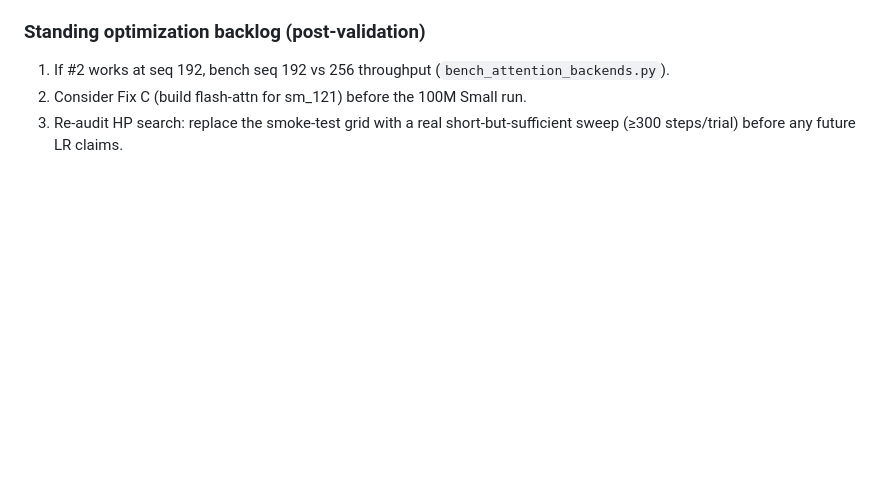
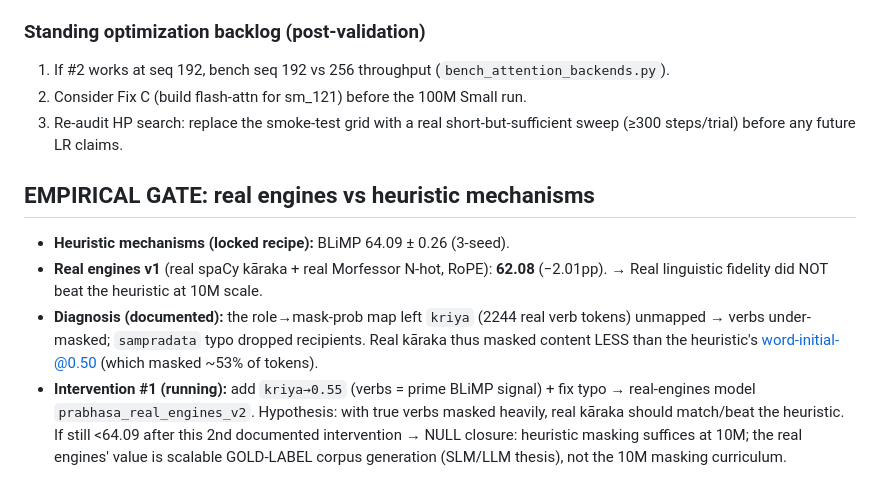
Before and after one commit to SharathSPhD/prabhasa-babylm, a Markdown page: docs/memory/ledger_prabhasa_b_ss_0.1.md, the part around the change. Rendered like a GitHub page; blank space fills up the shorter version.

Commit message:
ledger: empirical gate — real engines 62.08 < heuristic 64.09; intervention #1 (verb masking) running

```diff
--- a/docs/memory/ledger_prabhasa_b_ss_0.1.md
+++ b/docs/memory/ledger_prabhasa_b_ss_0.1.md
@@ -164,3 +164,16 @@ Static audit of masking/labels, N-hot wiring, loss reduction, optimizer
 2. Consider Fix C (build flash-attn for sm_121) before the 100M Small run.
 3. Re-audit HP search: replace the smoke-test grid with a real short-but-sufficient
    sweep (≥300 steps/trial) before any future LR claims.
+
+## EMPIRICAL GATE: real engines vs heuristic mechanisms
+- **Heuristic mechanisms (locked recipe):** BLiMP 64.09 ± 0.26 (3-seed).
+- **Real engines v1** (real spaCy kāraka + real Morfessor N-hot, RoPE): **62.08** (−2.01pp).
+  → Real linguistic fidelity did NOT beat the heuristic at 10M scale.
+- **Diagnosis (documented):** the role→mask-prob map left `kriya` (2244 real verb tokens)
+  unmapped → verbs under-masked; `sampradata` typo dropped recipients. Real kāraka thus
+  masked content LESS than the heuristic's word-initial-@0.50 (which masked ~53% of tokens).
+- **Intervention #1 (running):** add `kriya→0.55` (verbs = prime BLiMP signal) + fix typo →
+  real-engines model `prabhasa_real_engines_v2`. Hypothesis: with true verbs masked heavily,
+  real kāraka should match/beat the heuristic. If still <64.09 after this 2nd documented
+  intervention → NULL closure: heuristic masking suffices at 10M; the real engines' value is
+  scalable GOLD-LABEL corpus generation (SLM/LLM thesis), not the 10M masking curriculum.
```
